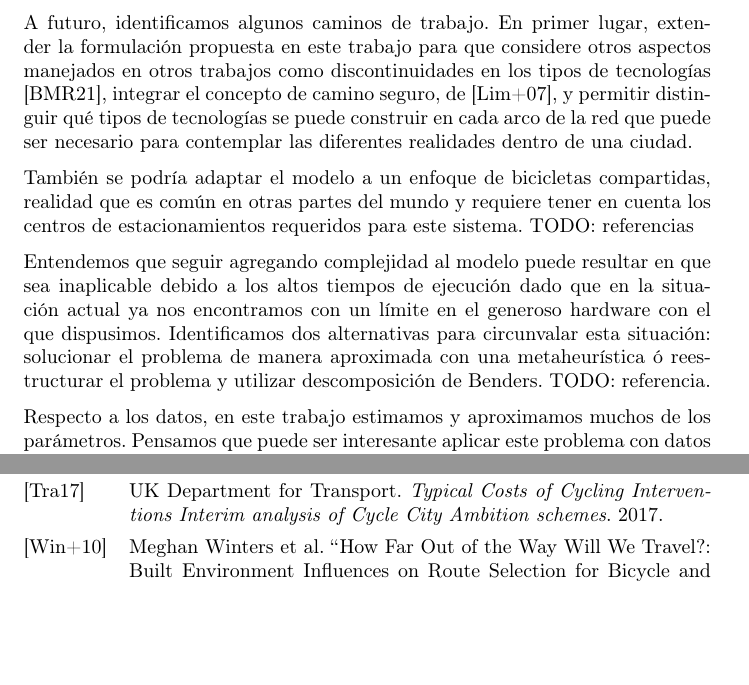
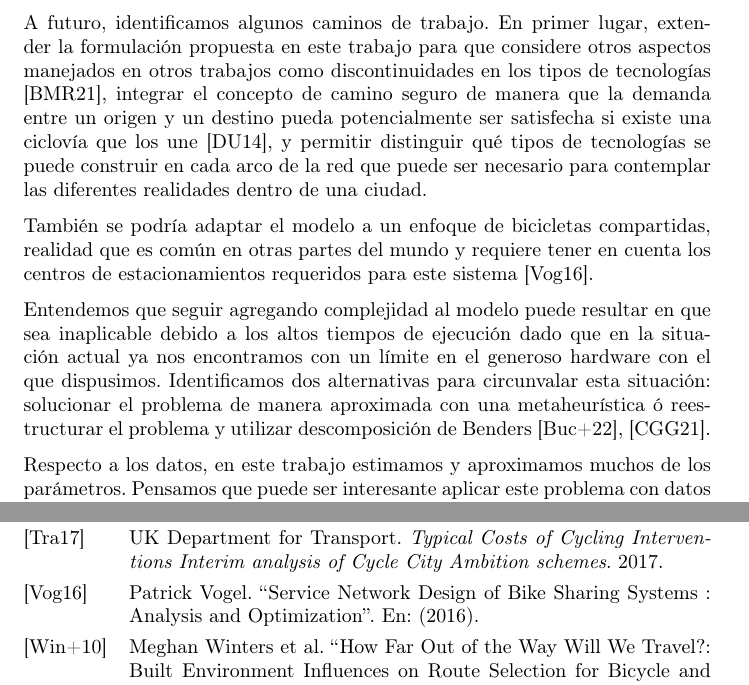
Before and after one commit to joaquinco/bicycle-network-design, a LaTeX thesis (thesis/doc/document.tex, which reads thesis/doc/document.bib): two parts of pages 57 and 65 of 65, joined at a grey line, cut so that both start at the same text, the shorter picture padded with empty space. Compiled offline with pdfLaTeX.

Commit message:
add some missing references

```diff
--- a/thesis/doc/document.bib
+++ b/thesis/doc/document.bib
@@ -115,3 +115,7 @@
     author="Bahar Y. Kara and Vedat Verter",
     year="2004",
 }
+@article{vogel2016,
+    title="Service Network Design of Bike Sharing Systems : Analysis and Optimization",
+    author="Patrick Vogel",
+    year="2016",
--- a/thesis/doc/document.tex
+++ b/thesis/doc/document.tex
@@ -1159,11 +1159,11 @@
 
   Mediante la realización de experimentos numéricos en una instancia chica y una que representa a una ciudad de tamaño medio mostramos que es posible construir una red de ciclovías que induce una buena medida de demanda transferida a la bicicleta incluso con lo que se considera bajos factores de presupuesto.
 
-  A futuro, identificamos algunos caminos de trabajo. En primer lugar, extender la formulación propuesta en este trabajo para que considere otros aspectos manejados en otros trabajos como discontinuidades en los tipos de tecnologías \cite{baya2021}, integrar el concepto de camino seguro, de \cite{lim2021}, y permitir distinguir qué tipos de tecnologías se puede construir en cada arco de la red que puede ser necesario para contemplar las diferentes realidades dentro de una ciudad.
+  A futuro, identificamos algunos caminos de trabajo. En primer lugar, extender la formulación propuesta en este trabajo para que considere otros aspectos manejados en otros trabajos como discontinuidades en los tipos de tecnologías \cite{baya2021}, integrar el concepto de camino seguro de manera que la demanda entre un origen y un destino pueda potencialmente ser satisfecha si existe una ciclovía que los une \cite{Duthie2014}, y permitir distinguir qué tipos de tecnologías se puede construir en cada arco de la red que puede ser necesario para contemplar las diferentes realidades dentro de una ciudad.
 
-  También se podría adaptar el modelo a un enfoque de bicicletas compartidas, realidad que es común en otras partes del mundo y requiere tener en cuenta los centros de estacionamientos requeridos para este sistema. TODO: referencias
+  También se podría adaptar el modelo a un enfoque de bicicletas compartidas, realidad que es común en otras partes del mundo y requiere tener en cuenta los centros de estacionamientos requeridos para este sistema \cite{vogel2016}.
 
-  Entendemos que seguir agregando complejidad al modelo puede resultar en que sea inaplicable debido a los altos tiempos de ejecución dado que en la situación actual ya nos encontramos con un límite en el generoso hardware con el que dispusimos. Identificamos dos alternativas para circunvalar esta situación: solucionar el problema de manera aproximada con una metaheurística ó reestructurar el problema y utilizar descomposición de Benders. TODO: referencia.
+  Entendemos que seguir agregando complejidad al modelo puede resultar en que sea inaplicable debido a los altos tiempos de ejecución dado que en la situación actual ya nos encontramos con un límite en el generoso hardware con el que dispusimos. Identificamos dos alternativas para circunvalar esta situación: solucionar el problema de manera aproximada con una metaheurística ó reestructurar el problema y utilizar descomposición de Benders \cite{bucarey2022}, \cite{Crainic2021}.
 
   Respecto a los datos, en este trabajo estimamos y aproximamos muchos de los parámetros. Pensamos que puede ser interesante aplicar este problema con datos específicos para este problema. Luego podemos comparar las soluciones del modelo en términos de demanda transferida contra un escenario real de dos formas: la más costosa sería mediante encuestas suponiendo que cierta infraestructura es construida, similar a \cite{shwe2014}; la otra sería contrastar los resultados del modelo contra ciudades que mantengan algún histórico de datos de utilización de la bicicleta y cobertura de ciclovías.
 
```
Also changed, not shown: thesis/doc/document.bib (6 more changed lines), thesis/doc/document.tex (2 more changed lines).
